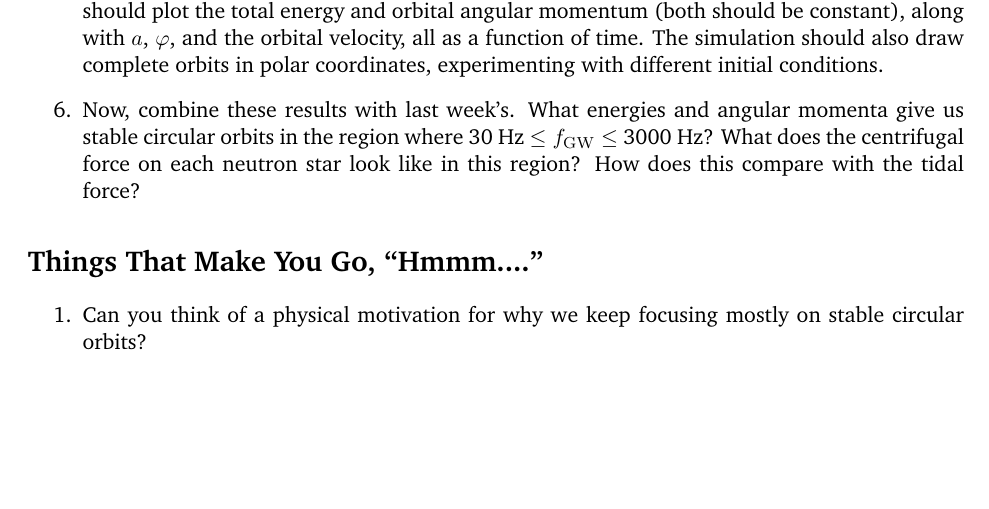
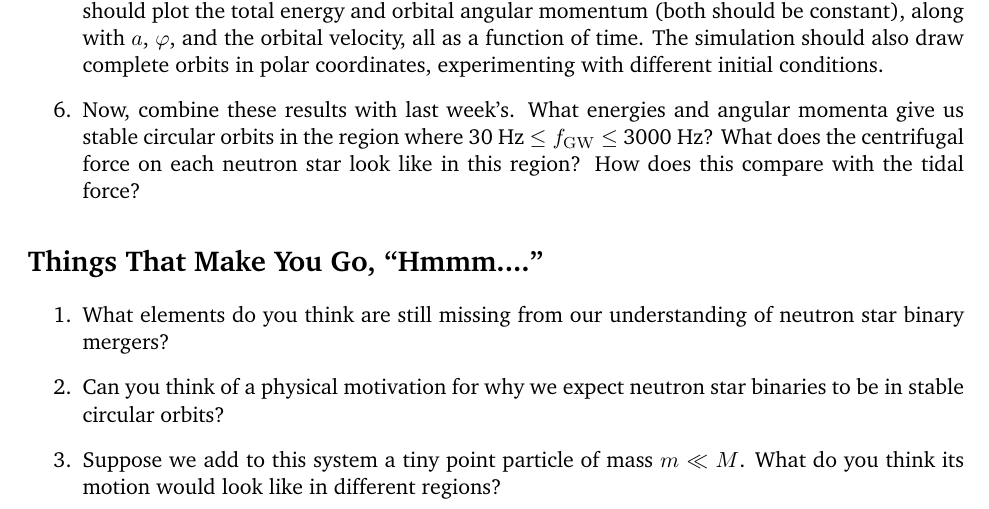
Before and after one commit to alurban/mentoring, a LaTeX document (tidal_distortion/stable_orbit.tex): part of page 2 of 2, cut so that both start at the same text, the shorter picture padded with empty space. Compiled offline with pdfLaTeX.

Commit message:
Adding a couple of follow-up questions.

```diff
--- a/tidal_distortion/stable_orbit.tex
+++ b/tidal_distortion/stable_orbit.tex
@@ -70,7 +70,11 @@ is called the \textit{effective potential}. (Note that $L$ is conserved during a
 
 \begin{enumerate}
 
-\item Can you think of a physical motivation for why we keep focusing mostly on stable circular orbits?
+\item What elements do you think are still missing from our understanding of neutron star binary mergers?
+
+\item Can you think of a physical motivation for why we expect neutron star binaries to be in stable circular orbits?
+
+\item Suppose we add to this system a tiny point particle of mass $m \ll M$. What do you think its motion would look like in different regions?
 
 \end{enumerate}
 
```
Also changed, not shown: tidal_distortion/stable_orbit.pdf.
